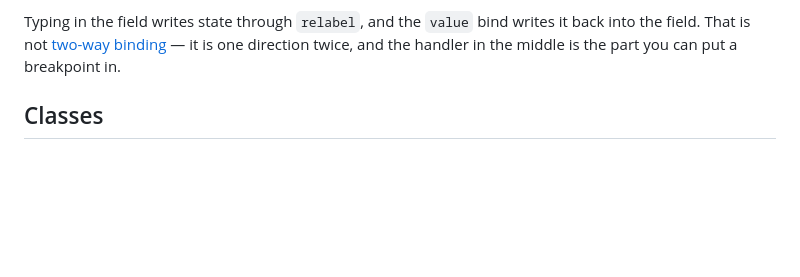
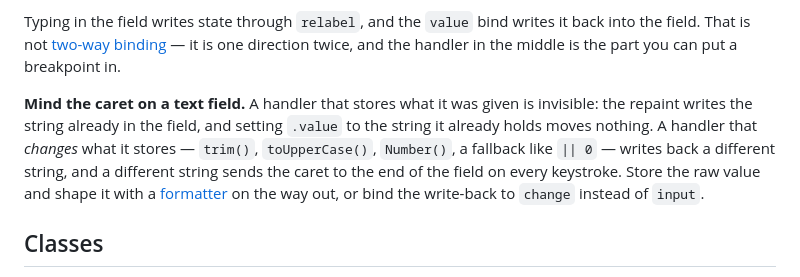
Before and after one commit to stamat/hydrargyri, a Markdown page: docs/docs/bind.md, the part around the change. Rendered like a GitHub page; blank space fills up the shorter version.

```diff
--- a/docs/docs/bind.md
+++ b/docs/docs/bind.md
@@ -85,6 +85,15 @@ Typing in the field writes state through `relabel`, and the `value` bind writes
 it back into the field. That is not [two-way
 binding](limits.html#two-way-binding) — it is one direction twice, and the
 handler in the middle is the part you can put a breakpoint in.
+
+**Mind the caret on a text field.** A handler that stores what it was given is
+invisible: the repaint writes the string already in the field, and setting
+`.value` to the string it already holds moves nothing. A handler that *changes*
+what it stores — `trim()`, `toUpperCase()`, `Number()`, a fallback like
+`|| 0` — writes back a different string, and a different string sends the caret
+to the end of the field on every keystroke. Store the raw value and shape it
+with a [formatter](#formatters) on the way out, or bind the write-back to
+`change` instead of `input`.
 
 ## Classes
 
```
Also changed, not shown: CHANGELOG.md (+10 -0 lines), docs/_llms/llms-intro.md (+3 -1 lines).
